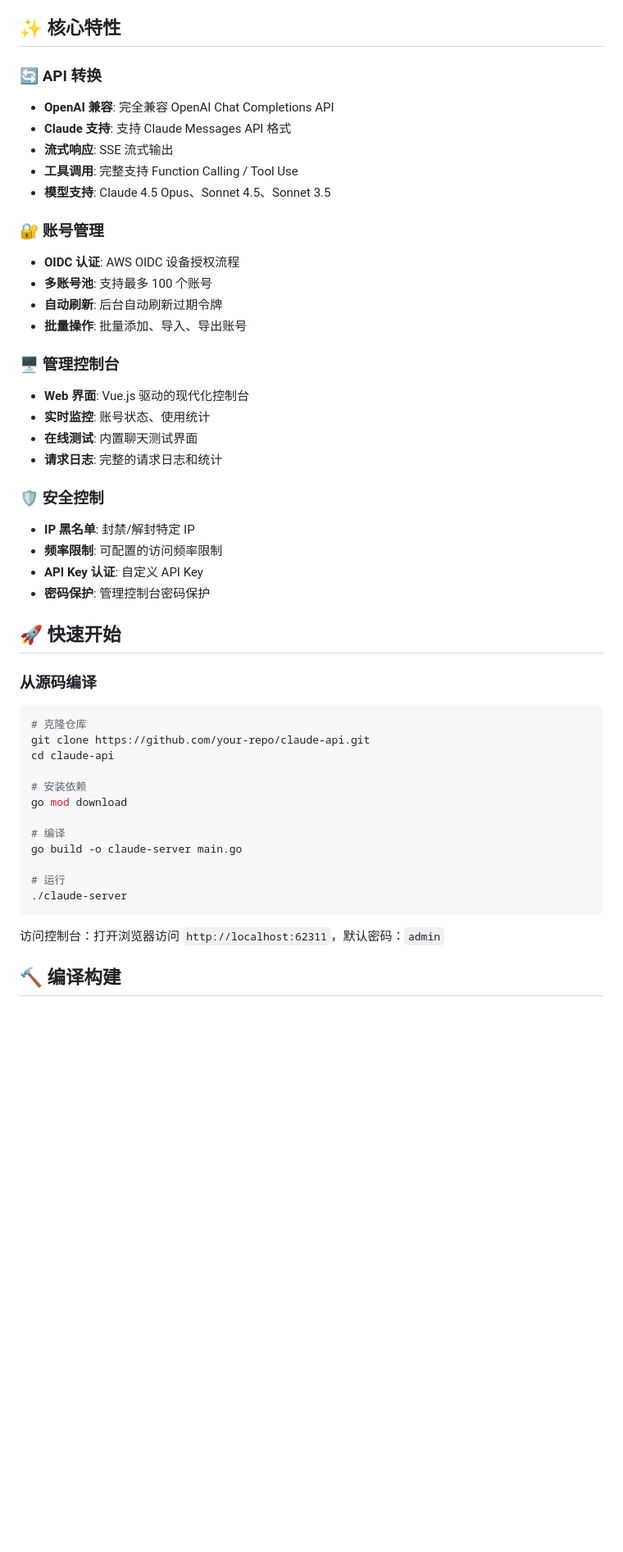
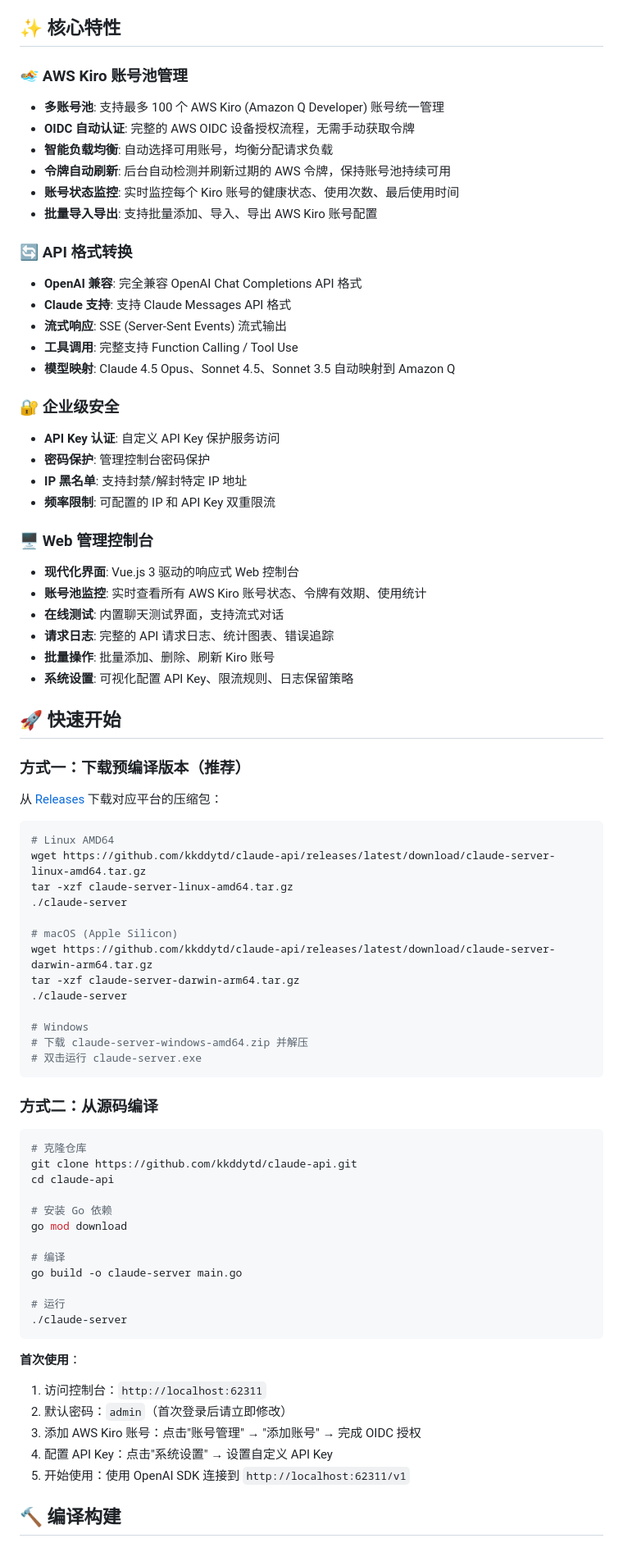
Before and after one commit to kkddytd/claude-api, a Markdown page: README.md, the part around one of its changes. Shown at 82% size. Rendered like a GitHub page; blank space fills up the shorter version.

````diff
--- a/README.md
+++ b/README.md
@@ -39,41 +42,65 @@
 
 ## ✨ 核心特性
 
-### 🔄 API 转换
-- **OpenAI 兼容**: 完全兼容 OpenAI Chat Completions API
+### 🏊 AWS Kiro 账号池管理
+- **多账号池**: 支持最多 100 个 AWS Kiro (Amazon Q Developer) 账号统一管理
+- **OIDC 自动认证**: 完整的 AWS OIDC 设备授权流程，无需手动获取令牌
+- **智能负载均衡**: 自动选择可用账号，均衡分配请求负载
+- **令牌自动刷新**: 后台自动检测并刷新过期的 AWS 令牌，保持账号池持续可用
+- **账号状态监控**: 实时监控每个 Kiro 账号的健康状态、使用次数、最后使用时间
+- **批量导入导出**: 支持批量添加、导入、导出 AWS Kiro 账号配置
+
+### 🔄 API 格式转换
+- **OpenAI 兼容**: 完全兼容 OpenAI Chat Completions API 格式
 - **Claude 支持**: 支持 Claude Messages API 格式
-- **流式响应**: SSE 流式输出
+- **流式响应**: SSE (Server-Sent Events) 流式输出
 - **工具调用**: 完整支持 Function Calling / Tool Use
-- **模型支持**: Claude 4.5 Opus、Sonnet 4.5、Sonnet 3.5
+- **模型映射**: Claude 4.5 Opus、Sonnet 4.5、Sonnet 3.5 自动映射到 Amazon Q
 
-### 🔐 账号管理
-- **OIDC 认证**: AWS OIDC 设备授权流程
-- **多账号池**: 支持最多 100 个账号
-- **自动刷新**: 后台自动刷新过期令牌
-- **批量操作**: 批量添加、导入、导出账号
+### 🔐 企业级安全
+- **API Key 认证**: 自定义 API Key 保护服务访问
+- **密码保护**: 管理控制台密码保护
+- **IP 黑名单**: 支持封禁/解封特定 IP 地址
+- **频率限制**: 可配置的 IP 和 API Key 双重限流
 
-### 🖥️ 管理控制台
-- **Web 界面**: Vue.js 驱动的现代化控制台
-- **实时监控**: 账号状态、使用统计
-- **在线测试**: 内置聊天测试界面
-- **请求日志**: 完整的请求日志和统计
-
-### 🛡️ 安全控制
-- **IP 黑名单**: 封禁/解封特定 IP
-- **频率限制**: 可配置的访问频率限制
-- **API Key 认证**: 自定义 API Key
-- **密码保护**: 管理控制台密码保护
+### 🖥️ Web 管理控制台
+- **现代化界面**: Vue.js 3 驱动的响应式 Web 控制台
+- **账号池监控**: 实时查看所有 AWS Kiro 账号状态、令牌有效期、使用统计
+- **在线测试**: 内置聊天测试界面，支持流式对话
+- **请求日志**: 完整的 API 请求日志、统计图表、错误追踪
+- **批量操作**: 批量添加、删除、刷新 Kiro 账号
+- **系统设置**: 可视化配置 API Key、限流规则、日志保留策略
 
 ## 🚀 快速开始
 
-### 从源码编译
+### 方式一：下载预编译版本（推荐）
+
+从 [Releases](https://github.com/kkddytd/claude-api/releases) 下载对应平台的压缩包：
+
+```bash
+# Linux AMD64
+wget https://github.com/kkddytd/claude-api/releases/latest/download/claude-server-linux-amd64.tar.gz
+tar -xzf claude-server-linux-amd64.tar.gz
+./claude-server
+
+# macOS (Apple Silicon)
+wget https://github.com/kkddytd/claude-api/releases/latest/download/claude-server-darwin-arm64.tar.gz
+tar -xzf claude-server-darwin-arm64.tar.gz
+./claude-server
+
+# Windows
+# 下载 claude-server-windows-amd64.zip 并解压
+# 双击运行 claude-server.exe
+```
+
+### 方式二：从源码编译
 
 ```bash
 # 克隆仓库
-git clone https://github.com/your-repo/claude-api.git
+git clone https://github.com/kkddytd/claude-api.git
 cd claude-api
 
-# 安装依赖
+# 安装 Go 依赖
 go mod download
 
 # 编译
@@ -83,7 +110,12 @@ go build -o claude-server main.go
 ./claude-server
 ```
 
-访问控制台：打开浏览器访问 `http://localhost:62311`，默认密码：`admin`
+**首次使用**：
+1. 访问控制台：`http://localhost:62311`
+2. 默认密码：`admin`（首次登录后请立即修改）
+3. 添加 AWS Kiro 账号：点击"账号管理" → "添加账号" → 完成 OIDC 授权
+4. 配置 API Key：点击"系统设置" → 设置自定义 API Key
+5. 开始使用：使用 OpenAI SDK 连接到 `http://localhost:62311/v1`
 
 ## 🔨 编译构建
 
````
Also changed, not shown: other parts of README.md (+5 -2 lines), DIRECTORIES.md (added, +300 -0 lines).
